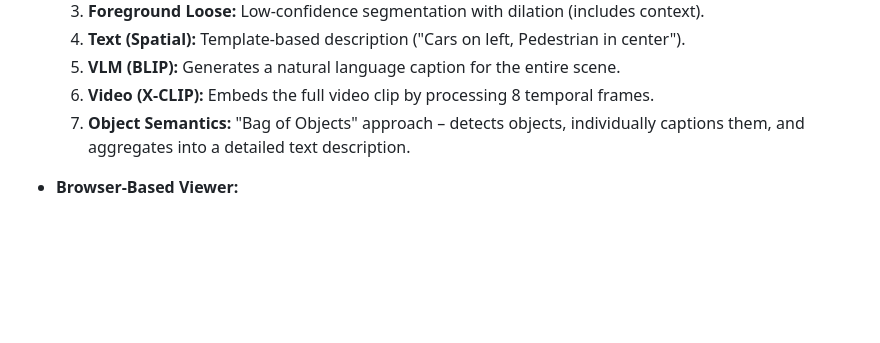
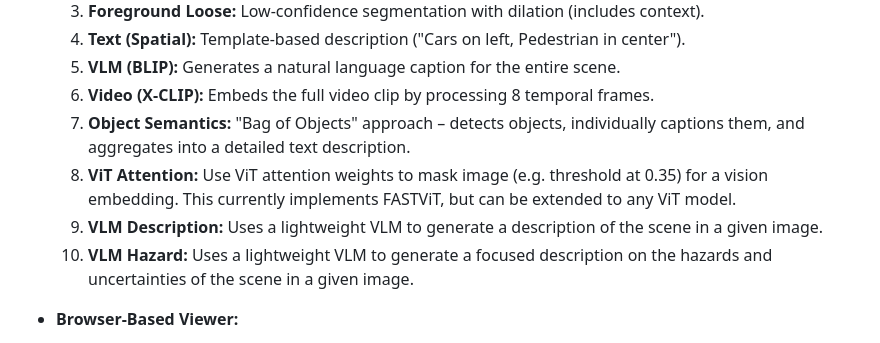
Before and after one commit to jadee-dao/cf-reasoning, a Markdown page: nvidia_dataset_demo/README.md, the part around the change. GitHub-like rendering; blank space fills up the shorter version.

```diff
--- a/nvidia_dataset_demo/README.md
+++ b/nvidia_dataset_demo/README.md
@@ -12,6 +12,9 @@ This project explores various **embedding strategies** for analyzing autonomous
     5.  **VLM (BLIP):** Generates a natural language caption for the entire scene.
     6.  **Video (X-CLIP):** Embeds the full video clip by processing 8 temporal frames.
     7.  **Object Semantics:** "Bag of Objects" approach – detects objects, individually captions them, and aggregates into a detailed text description.
+    8.  **ViT Attention:** Use ViT attention weights to mask image (e.g. threshold at 0.35) for a vision embedding. This currently implements FASTViT, but can be extended to any ViT model.
+    9.  **VLM Description:** Uses a lightweight VLM to generate a description of the scene in a given image.
+    10. **VLM Hazard:** Uses a lightweight VLM to generate a focused description on the hazards and uncertainties of the scene in a given image.
 
 - **Browser-Based Viewer:**
     - Visualizes similarity search results.
```
